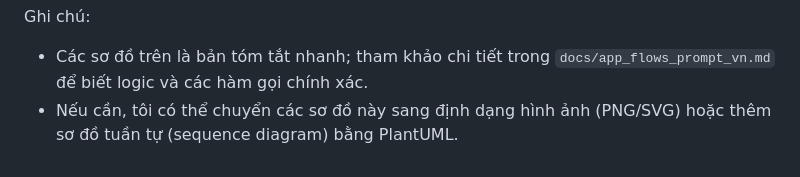
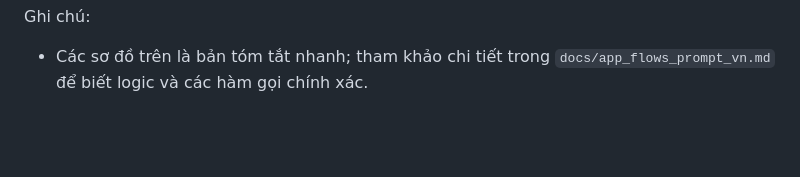
Before and after one commit to TruongAnn19/family_task_app, a Markdown page: docs/flow_diagrams_vn.md, the part around the change. Rendered like a GitHub page; blank space fills up the shorter version.

Commit message:
upadte prompt

```diff
--- a/docs/flow_diagrams_vn.md
+++ b/docs/flow_diagrams_vn.md
@@ -71,4 +71,3 @@ Login success -> NotificationService.init() -> getDeviceToken() -> if token: _au
 
 Ghi chú:
 - Các sơ đồ trên là bản tóm tắt nhanh; tham khảo chi tiết trong `docs/app_flows_prompt_vn.md` để biết logic và các hàm gọi chính xác.
-- Nếu cần, tôi có thể chuyển các sơ đồ này sang định dạng hình ảnh (PNG/SVG) hoặc thêm sơ đồ tuần tự (sequence diagram) bằng PlantUML.
```
